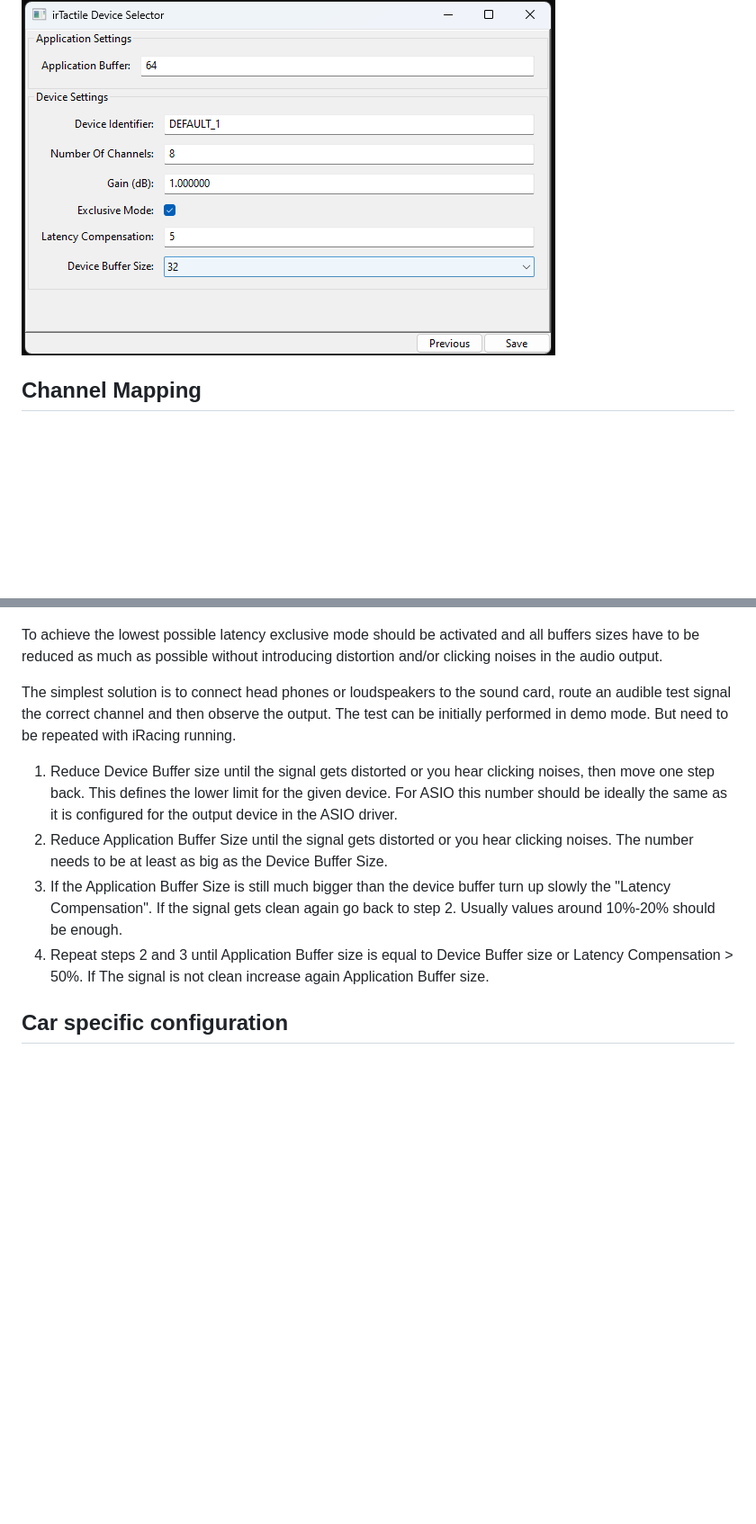
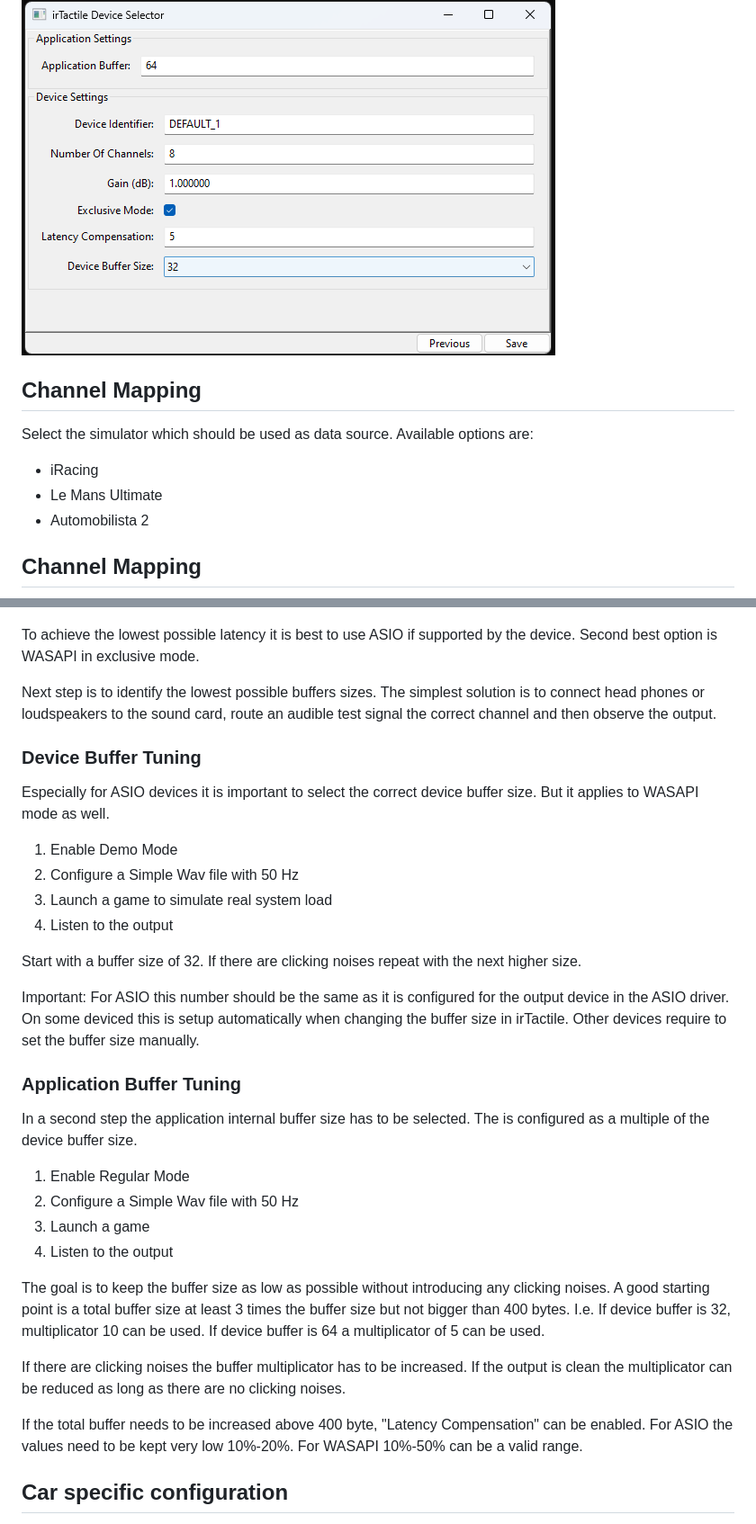
Before and after one commit to jSchmidt-design/irTactile, a Markdown page: README.md, 2 parts joined by grey strips. Shown: that part at 90% size. Rendered like a GitHub page; blank space fills up the shorter version.

```diff
--- a/README.md
+++ b/README.md
@@ -78,6 +81,13 @@ In the last some device parameters can be configured. Check Output Device Tuning
 
 ![Image description](device_selection3_ui.png)
 
+## Channel Mapping
+
+Select the simulator which should be used as data source. Available options are:
+
+- iRacing
+- Le Mans Ultimate
+- Automobilista 2
 
 ## Channel Mapping
 
@@ -233,17 +243,39 @@ irTactile provides the following tuning parameters:
 
 ![Image description](device_options.png)
 
-To achieve the lowest possible latency exclusive mode should be activated and all buffers sizes have to be reduced as much as possible without introducing distortion and/or clicking noises in the audio output.
+To achieve the lowest possible latency it is best to use ASIO if supported by the device. Second best option is WASAPI in exclusive mode.
 
-The simplest solution is to connect head phones or loudspeakers to the sound card, route an audible test signal the correct channel and then observe the output. The test can be initially performed in demo mode. But need to be repeated with iRacing running.
+Next step is to identify the lowest possible buffers sizes. The simplest solution is to connect head phones or loudspeakers to the sound card, route an audible test signal the correct channel and then observe the output.
 
-1. Reduce Device Buffer size until the signal gets distorted or you hear clicking noises, then move one step back.
-   This defines the lower limit for the given device.
-   For ASIO this number should be ideally the same as it is configured for the output device in the ASIO driver.
-2. Reduce Application Buffer Size until the signal gets distorted or you hear clicking noises.
-   The number needs to be at least as big as the Device Buffer Size.
-3. If the Application Buffer Size is still much bigger than the device buffer turn up slowly the "Latency Compensation". If the signal gets clean again go back to step 2. Usually values around 10%-20% should be enough.
-4. Repeat steps 2 and 3 until Application Buffer size is equal to Device Buffer size or Latency Compensation > 50%. If The signal is not clean increase again Application Buffer size.
+### Device Buffer Tuning
+
+Especially for ASIO devices it is important to select the correct device buffer size. But it applies to WASAPI mode as well.
+
+1. Enable Demo Mode
+2. Configure a Simple Wav file with 50 Hz
+3. Launch a game to simulate real system load
+4. Listen to the output
+
+Start with a buffer size of 32. If there are clicking noises repeat with the next higher size.
+
+Important: For ASIO this number should be the same as it is configured for the output device in the ASIO driver. On some deviced this is setup  automatically when changing the buffer size in irTactile. Other devices require to set the buffer size manually.
+
+### Application Buffer Tuning
+
+In a second step the application internal buffer size has to be selected. The is configured as a multiple of the device buffer size.
+
+1. Enable Regular Mode
+2. Configure a Simple Wav file with 50 Hz
+3. Launch a game
+4. Listen to the output
+
+The goal is to keep the buffer size as low as possible without introducing any clicking noises. A good starting point is a total buffer size at least 3 times the buffer size but not bigger than 400 bytes.
+I.e. If device buffer is 32, multiplicator 10 can be used. If device buffer is 64 a multiplicator of 5 can be used.
+
+If there are clicking noises the buffer multiplicator has to be increased. If the output is clean the multiplicator can be reduced as long as there are no clicking noises.
+
+If the total buffer needs to be increased above 400 byte, "Latency Compensation" can be enabled. For ASIO the values need to be kept very low 10%-20%. For WASAPI 10%-50% can be a valid range.
+
 
 ## Car specific configuration
 
```
Also changed, not shown: other parts of README.md (+13 -3 lines).
